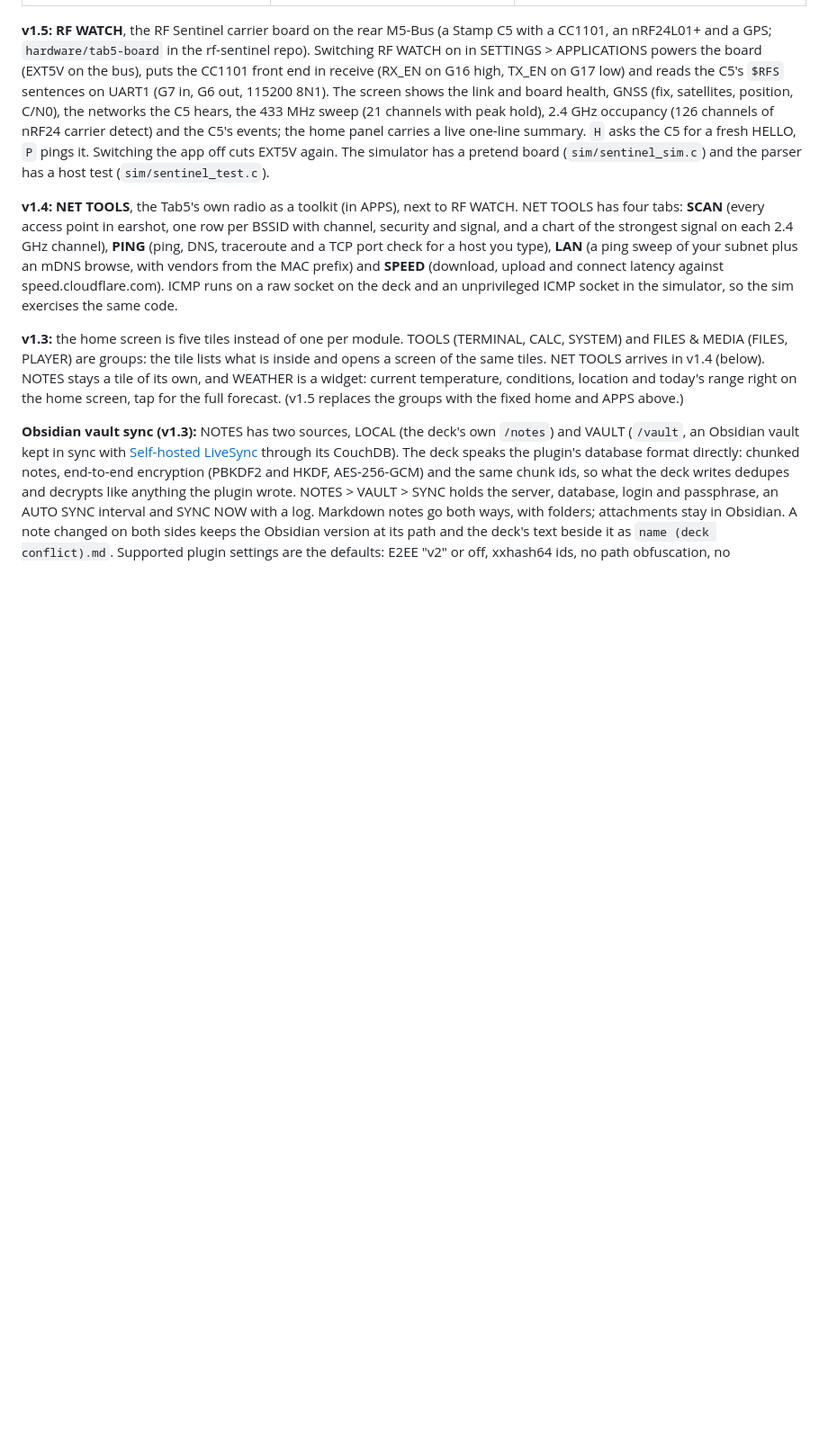
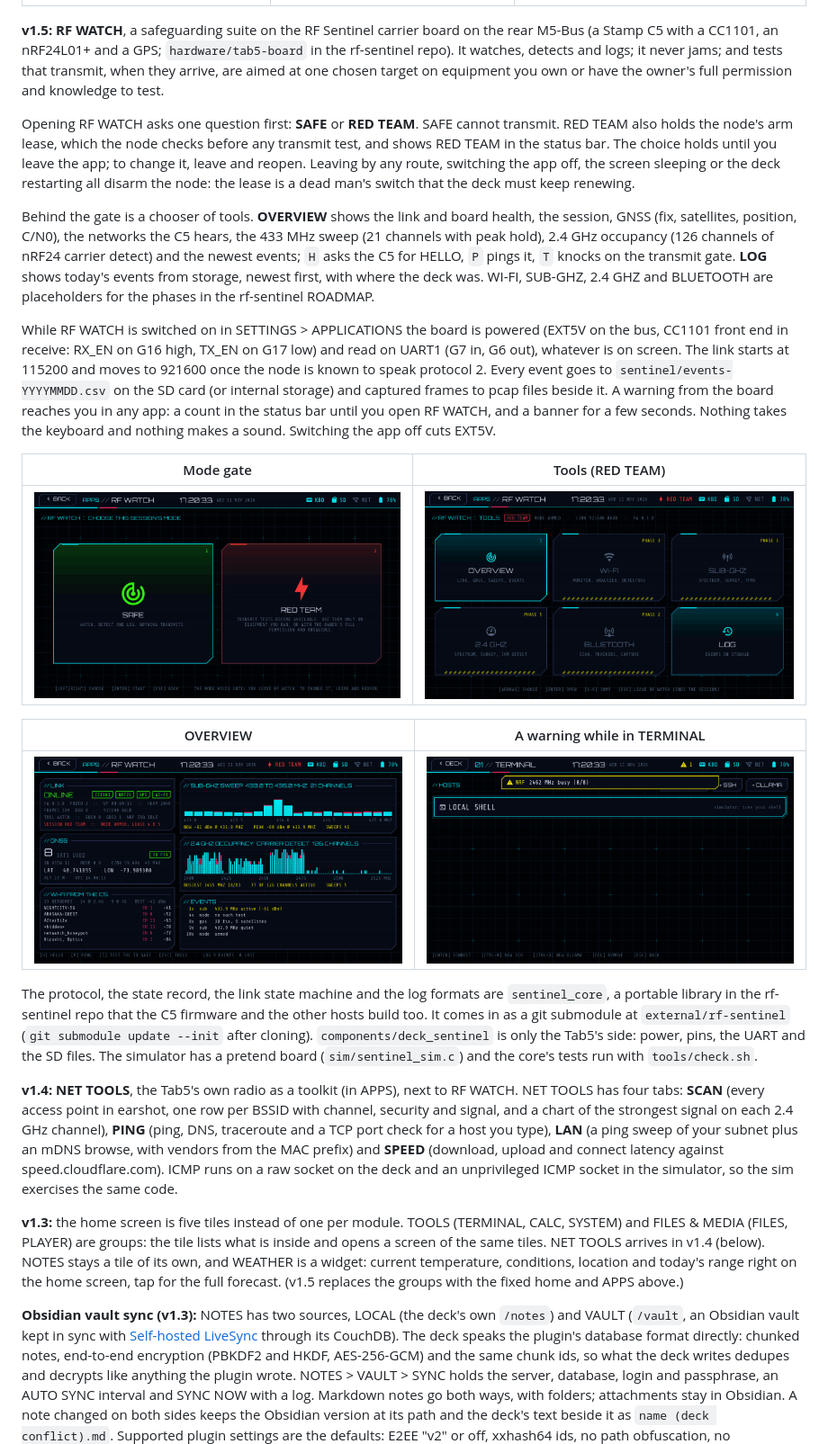
Before and after one commit to hey-its-brian/tab5-cyberdeck, a Markdown page: README.md, the part around the change. Shown at 90% size. Rendered like a GitHub page; pictures changed too: docs/screenshots/rf_banner.png (added), docs/screenshots/rf_gate.png (added), docs/screenshots/rf_overview.png (added); blank space fills up the shorter version.

Commit message:
RF WATCH documents: the safeguarding suite, its gate and its phases
README describes the SAFE / RED TEAM gate, the tools, the log and the
notices, with screenshots, and where sentinel_core comes from. ROADMAP
records phase 1 and its hardware checkpoint and replaces the receive-only
section with phases 2 to 6. The spec gains what changed on the bench.
OVERVIEW's link panel puts the tool on the line with the radio pins.

```diff
--- a/README.md
+++ b/README.md
@@ -36,18 +36,55 @@ NEON (each home tile in its own color).
 |---|---|---|
 | ![Home](docs/screenshots/home.png) | ![Apps](docs/screenshots/apps.png) | ![Applications](docs/screenshots/applications.png) |
 
-**v1.5: RF WATCH**, the RF Sentinel carrier board on the rear M5-Bus (a
-Stamp C5 with a CC1101, an nRF24L01+ and a GPS; `hardware/tab5-board` in the
-rf-sentinel repo). Switching RF WATCH on in SETTINGS > APPLICATIONS powers
-the board (EXT5V on the bus), puts the CC1101 front end in receive (RX_EN on
-G16 high, TX_EN on G17 low) and reads the C5's `$RFS` sentences on UART1
-(G7 in, G6 out, 115200 8N1). The screen shows the link and board health,
-GNSS (fix, satellites, position, C/N0), the networks the C5 hears, the
-433 MHz sweep (21 channels with peak hold), 2.4 GHz occupancy (126 channels
-of nRF24 carrier detect) and the C5's events; the home panel carries a live
-one-line summary. `H` asks the C5 for a fresh HELLO, `P` pings it. Switching
-the app off cuts EXT5V again. The simulator has a pretend board
-(`sim/sentinel_sim.c`) and the parser has a host test (`sim/sentinel_test.c`).
+**v1.5: RF WATCH**, a safeguarding suite on the RF Sentinel carrier board
+on the rear M5-Bus (a Stamp C5 with a CC1101, an nRF24L01+ and a GPS;
+`hardware/tab5-board` in the rf-sentinel repo). It watches, detects and
+logs; it never jams; and tests that transmit, when they arrive, are aimed
+at one chosen target on equipment you own or have the owner's full
+permission and knowledge to test.
+
+Opening RF WATCH asks one question first: **SAFE** or **RED TEAM**. SAFE
+cannot transmit. RED TEAM also holds the node's arm lease, which the node
+checks before any transmit test, and shows RED TEAM in the status bar. The
+choice holds until you leave the app; to change it, leave and reopen.
+Leaving by any route, switching the app off, the screen sleeping or the
+deck restarting all disarm the node: the lease is a dead man's switch that
+the deck must keep renewing.
+
+Behind the gate is a chooser of tools. **OVERVIEW** shows the link and board
+health, the session, GNSS (fix, satellites, position, C/N0), the networks
+the C5 hears, the 433 MHz sweep (21 channels with peak hold), 2.4 GHz
+occupancy (126 channels of nRF24 carrier detect) and the newest events;
+`H` asks the C5 for HELLO, `P` pings it, `T` knocks on the transmit gate.
+**LOG** shows today's events from storage, newest first, with where the
+deck was. WI-FI, SUB-GHZ, 2.4 GHZ and BLUETOOTH are placeholders for the
+phases in the rf-sentinel ROADMAP.
+
+While RF WATCH is switched on in SETTINGS > APPLICATIONS the board is
+powered (EXT5V on the bus, CC1101 front end in receive: RX_EN on G16 high,
+TX_EN on G17 low) and read on UART1 (G7 in, G6 out), whatever is on screen.
+The link starts at 115200 and moves to 921600 once the node is known to
+speak protocol 2. Every event goes to `sentinel/events-YYYYMMDD.csv` on the
+SD card (or internal storage) and captured frames to pcap files beside it.
+A warning from the board reaches you in any app: a count in the status bar
+until you open RF WATCH, and a banner for a few seconds. Nothing takes the
+keyboard and nothing makes a sound. Switching the app off cuts EXT5V.
+
+| Mode gate | Tools (RED TEAM) |
+|---|---|
+| ![RF WATCH mode gate](docs/screenshots/rf_gate.png) | ![RF WATCH tools](docs/screenshots/rf_tools.png) |
+
+| OVERVIEW | A warning while in TERMINAL |
+|---|---|
+| ![RF WATCH overview](docs/screenshots/rf_overview.png) | ![Notice banner](docs/screenshots/rf_banner.png) |
+
+The protocol, the state record, the link state machine and the log formats
+are `sentinel_core`, a portable library in the rf-sentinel repo that the C5
+firmware and the other hosts build too. It comes in as a git submodule at
+`external/rf-sentinel` (`git submodule update --init` after cloning).
+`components/deck_sentinel` is only the Tab5's side: power, pins, the UART
+and the SD files. The simulator has a pretend board (`sim/sentinel_sim.c`)
+and the core's tests run with `tools/check.sh`.
 
 **v1.4: NET TOOLS**, the Tab5's own radio as a toolkit (in APPS), next to
 RF WATCH. NET TOOLS has four tabs: **SCAN**
```
Also changed, not shown: ROADMAP.md (+17 -6 lines), 2 other files.
